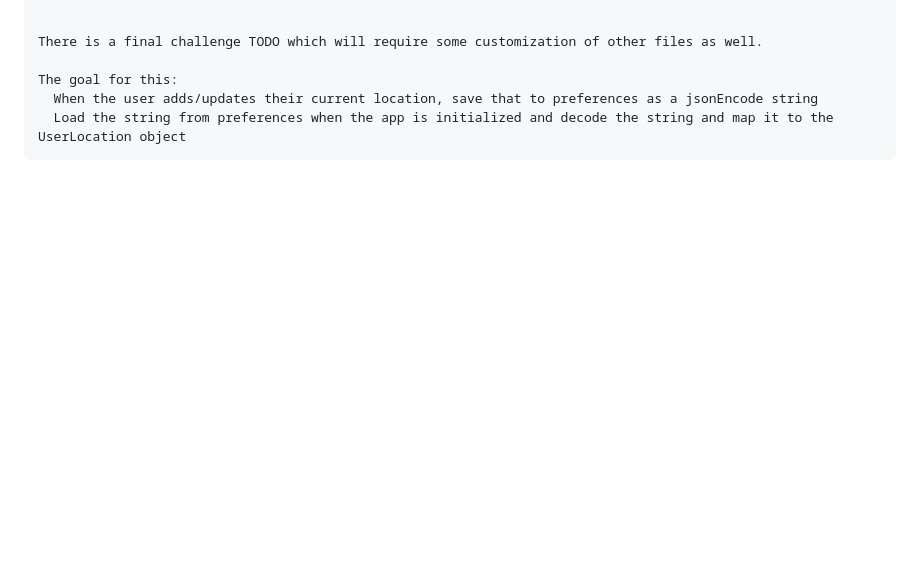
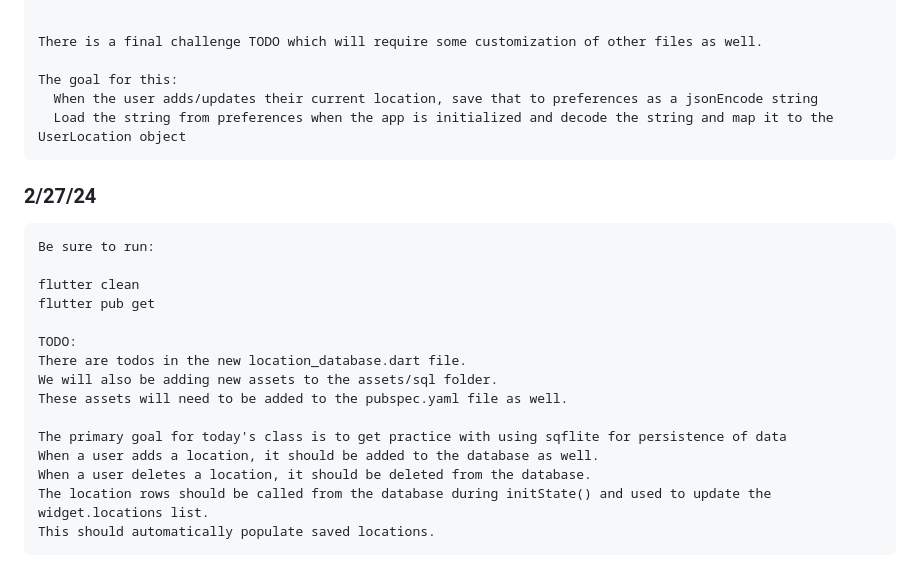
Before and after one commit to theusaf/osu-cs492-weather-app, a Markdown page: README.md, the part around the change printed below. GitHub-like rendering; blank space fills up the shorter version.

Commit message:
updated readme for 2/27 lesson

```diff
--- a/README.md
+++ b/README.md
@@ -108,3 +108,21 @@ update the Text() return to display the location.city, location.state, location.
     The goal for this:
       When the user adds/updates their current location, save that to preferences as a jsonEncode string
       Load the string from preferences when the app is initialized and decode the string and map it to the UserLocation object
+
+### 2/27/24
+
+    Be sure to run:
+
+    flutter clean
+    flutter pub get
+
+    TODO:
+    There are todos in the new location_database.dart file.
+    We will also be adding new assets to the assets/sql folder.
+    These assets will need to be added to the pubspec.yaml file as well.
+
+    The primary goal for today's class is to get practice with using sqflite for persistence of data
+    When a user adds a location, it should be added to the database as well.
+    When a user deletes a location, it should be deleted from the database.
+    The location rows should be called from the database during initState() and used to update the widget.locations list.
+    This should automatically populate saved locations.
```
Also changed, not shown: other parts of README.md (+1 -1 lines).
